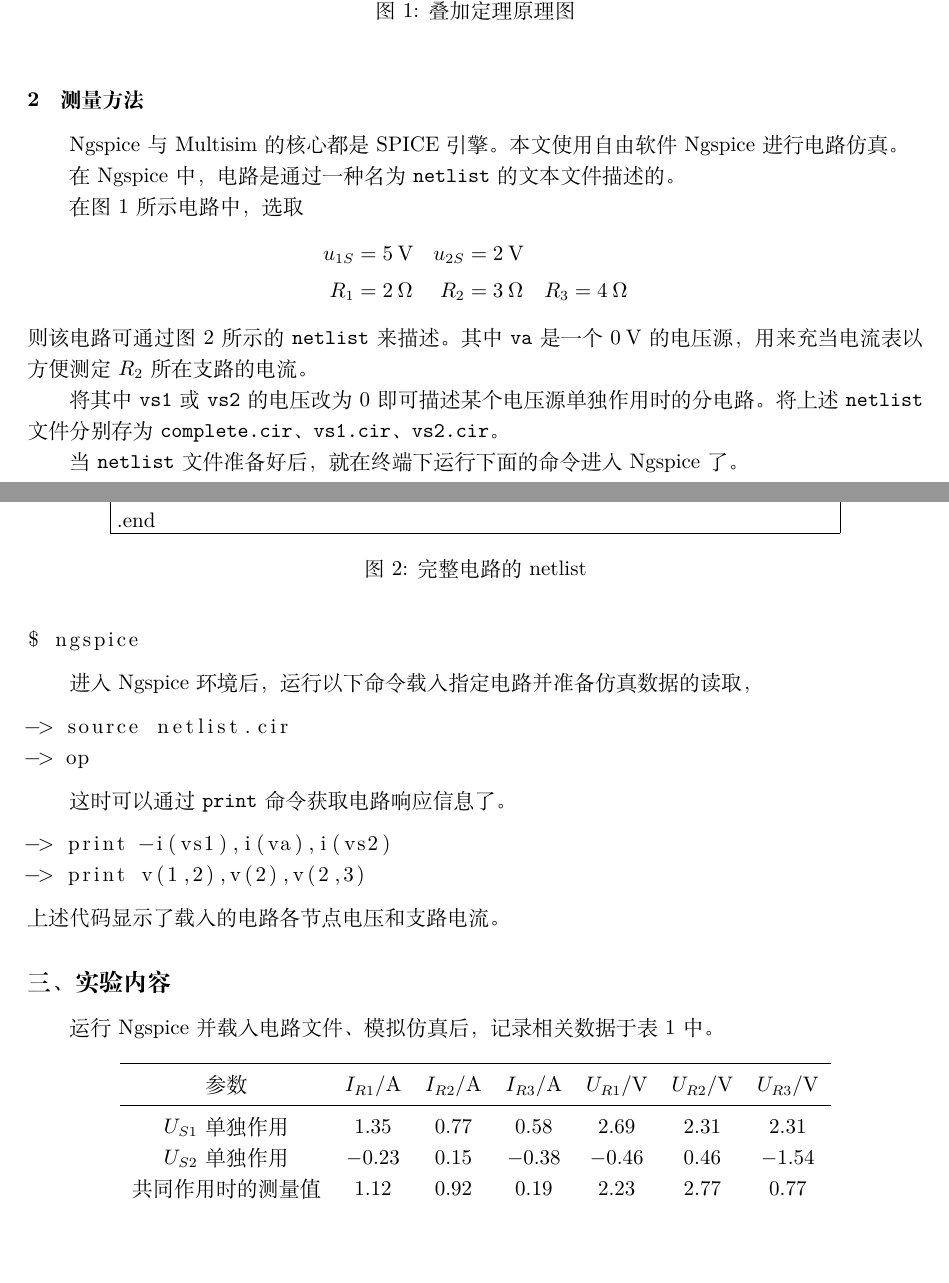
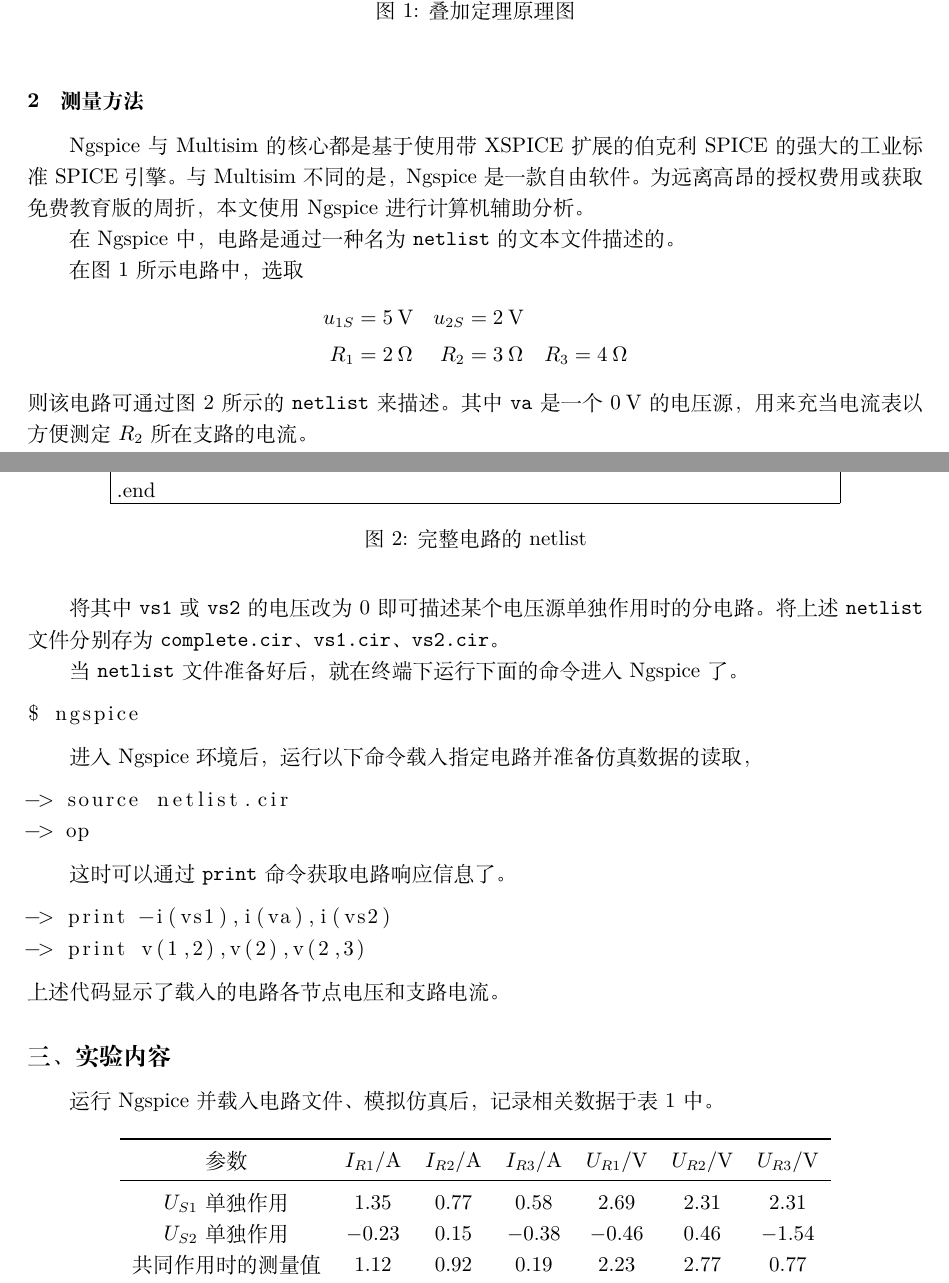
Before and after one commit to Abreto/expreport-latex, a LaTeX document (verify.tex): two parts of pages 1 and 2 of 3 before the commit and two parts of pages 1 and 2 of 2 after it, joined at a grey line, cut so that both start at the same text, the shorter picture padded with empty space. Compiled offline with XeLaTeX.

```diff
--- a/verify.tex
+++ b/verify.tex
@@ -3,6 +3,7 @@
 \usepackage{listings}
 \usepackage{amsmath}
 \usepackage{booktabs}
+\usepackage{float}
 \usepackage[a4paper,centering,top=3cm,left=2.6cm]{geometry}
 
 \pagestyle{plain}
@@ -79,10 +80,10 @@
 
 \subsubsection{测量方法}
 
-Ngspice 与 Multisim 的核心都是 SPICE 引擎。
-%与 Multisim 不同的是，Ngspice 是一款自由软件。
-%为远离高昂的授权费用或获取免费教育版的周折，
-本文使用自由软件 Ngspice 进行电路仿真。
+Ngspice 与 Multisim 的核心都是基于使用带 XSPICE 扩展的伯克利 SPICE 的强大的工业标准 SPICE 引擎。
+与 Multisim 不同的是，Ngspice 是一款自由软件。
+为远离高昂的授权费用或获取免费教育版的周折，
+本文使用 Ngspice 进行计算机辅助分析。
 
 在 Ngspice 中，电路是通过一种名为 \verb|netlist| 的文本文件描述的。
 
@@ -140,7 +141,7 @@
 \subsection{实验内容}
 
 运行 Ngspice 并载入电路文件、模拟仿真后，记录相关数据于表 \ref{tab:expdata} 中。
-\begin{table}[htb]
+\begin{table}[H]
 \centering
 \begin{tabular}{ccccccc}
 \toprule
```
Also changed, not shown: verify.pdf, verify.tex (2 more changed lines).
